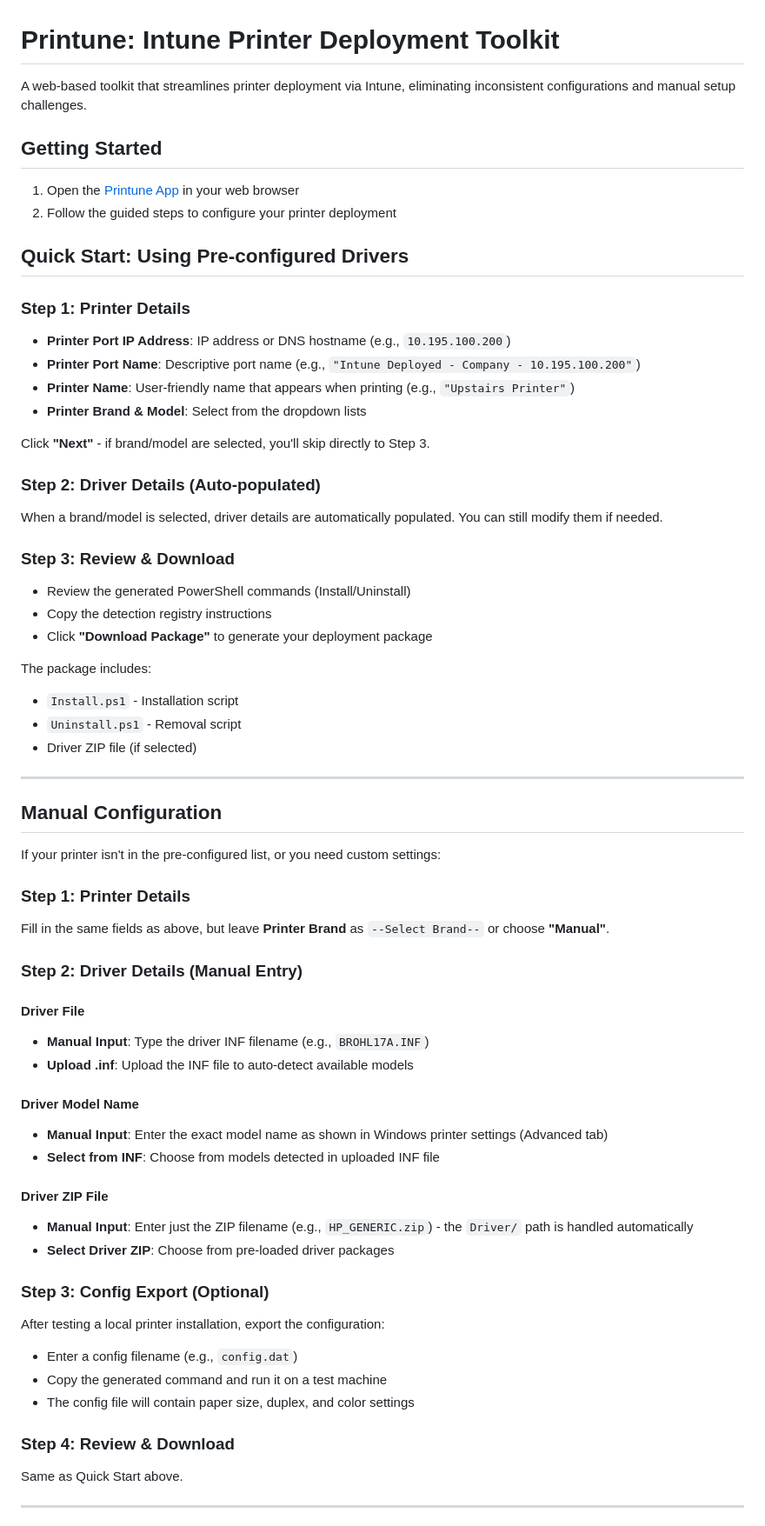
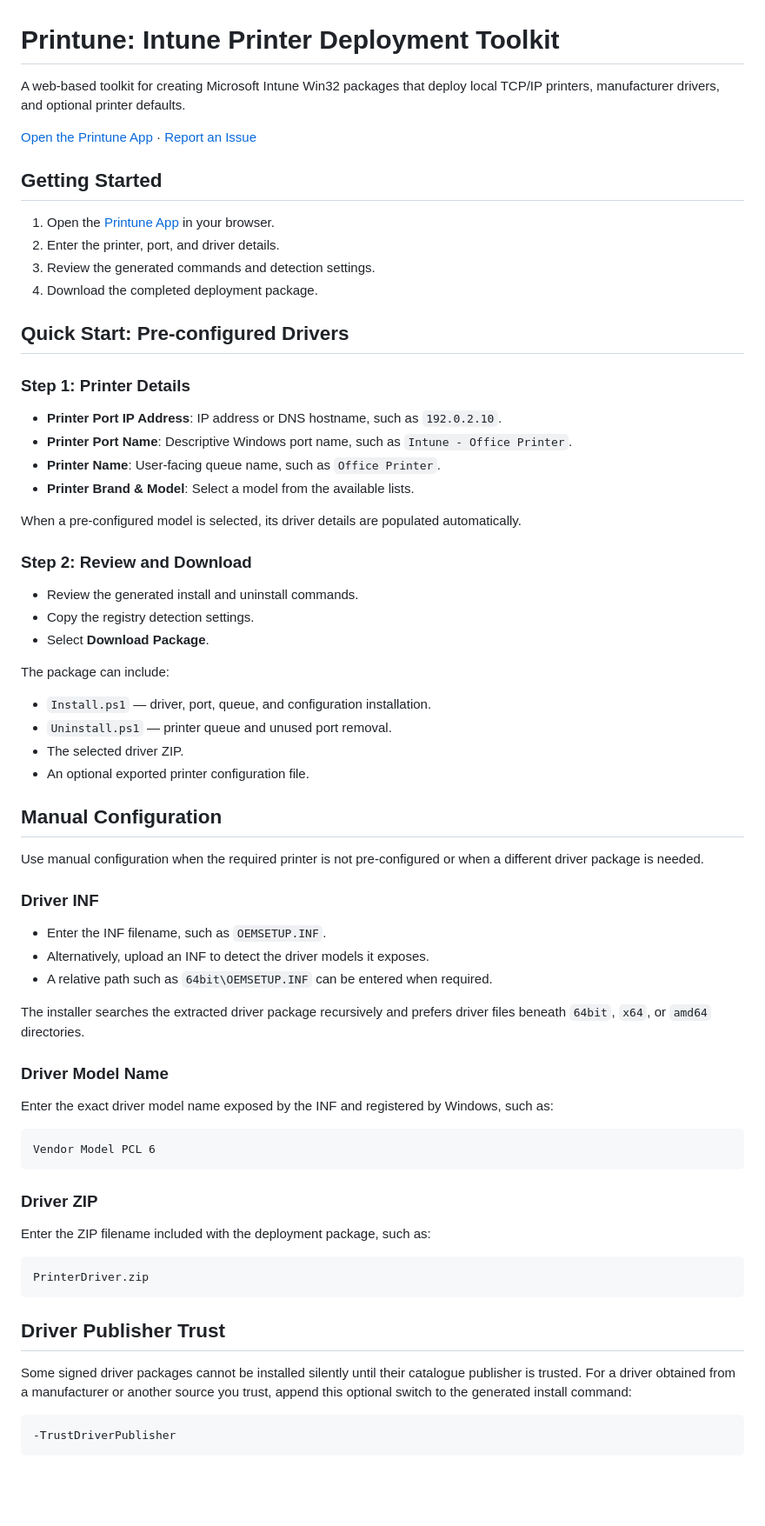
Before and after one commit to NickJongens/Printune, a Markdown page: README.md, the part around one of its changes. Shown at 87% size. Rendered like a GitHub page; blank space fills up the shorter version.

````diff
--- a/README.md
+++ b/README.md
@@ -1,65 +1,73 @@
 # Printune: Intune Printer Deployment Toolkit
 
-A web-based toolkit that streamlines printer deployment via Intune, eliminating inconsistent configurations and manual setup challenges.
+A web-based toolkit for creating Microsoft Intune Win32 packages that deploy local TCP/IP printers, manufacturer drivers, and optional printer defaults.
+
+[Open the Printune App](https://printune.jongens.nz/) · [Report an Issue](https://github.com/NickJongens/Printune/issues)
 
 ## Getting Started
 
-1. Open the [Printune App](https://printune.jongens.nz) in your web browser
-2. Follow the guided steps to configure your printer deployment
+1. Open the [Printune App](https://printune.jongens.nz/) in your browser.
+2. Enter the printer, port, and driver details.
+3. Review the generated commands and detection settings.
+4. Download the completed deployment package.
 
-## Quick Start: Using Pre-configured Drivers
+## Quick Start: Pre-configured Drivers
 
 ### Step 1: Printer Details
-- **Printer Port IP Address**: IP address or DNS hostname (e.g., `10.195.100.200`)
-- **Printer Port Name**: Descriptive port name (e.g., `"Intune Deployed - Company - 10.195.100.200"`)
-- **Printer Name**: User-friendly name that appears when printing (e.g., `"Upstairs Printer"`)
-- **Printer Brand & Model**: Select from the dropdown lists
 
-Click **"Next"** - if brand/model are selected, you'll skip directly to Step 3.
+- **Printer Port IP Address**: IP address or DNS hostname, such as `192.0.2.10`.
+- **Printer Port Name**: Descriptive Windows port name, such as `Intune - Office Printer`.
+- **Printer Name**: User-facing queue name, such as `Office Printer`.
+- **Printer Brand & Model**: Select a model from the available lists.
 
-### Step 2: Driver Details (Auto-populated)
-When a brand/model is selected, driver details are automatically populated. You can still modify them if needed.
+When a pre-configured model is selected, its driver details are populated automatically.
 
-### Step 3: Review & Download
-- Review the generated PowerShell commands (Install/Uninstall)
-- Copy the detection registry instructions
-- Click **"Download Package"** to generate your deployment package
+### Step 2: Review and Download
 
-The package includes:
-- `Install.ps1` - Installation script
-- `Uninstall.ps1` - Removal script
-- Driver ZIP file (if selected)
+- Review the generated install and uninstall commands.
+- Copy the registry detection settings.
+- Select **Download Package**.
 
----
+The package can include:
+
+- `Install.ps1` — driver, port, queue, and configuration installation.
+- `Uninstall.ps1` — printer queue and unused port removal.
+- The selected driver ZIP.
+- An optional exported printer configuration file.
 
 ## Manual Configuration
 
-If your printer isn't in the pre-configured list, or you need custom settings:
+Use manual configuration when the required printer is not pre-configured or when a different driver package is needed.
 
-### Step 1: Printer Details
-Fill in the same fields as above, but leave **Printer Brand** as `--Select Brand--` or choose **"Manual"**.
+### Driver INF
 
-### Step 2: Driver Details (Manual Entry)
+- Enter the INF filename, such as `OEMSETUP.INF`.
+- Alternatively, upload an INF to detect the driver models it exposes.
+- A relative path such as `64bit\OEMSETUP.INF` can be entered when required.
 
-#### Driver File
-- **Manual Input**: Type the driver INF filename (e.g., `BROHL17A.INF`)
-- **Upload .inf**: Upload the INF file to auto-detect available models
+The installer searches the extracted driver package recursively and prefers driver files beneath `64bit`, `x64`, or `amd64` directories.
 
-#### Driver Model Name
-- **Manual Input**: Enter the exact model name as shown in Windows printer settings (Advanced tab)
-- **Select from INF**: Choose from models detected in uploaded INF file
+### Driver Model Name
 
-#### Driver ZIP File
-- **Manual Input**: Enter just the ZIP filename (e.g., `HP_GENERIC.zip`) - the `Driver/` path is handled automatically
-- **Select Driver ZIP**: Choose from pre-loaded driver packages
+Enter the exact driver model name exposed by the INF and registered by Windows, such as:
 
-### Step 3: Config Export (Optional)
-After testing a local printer installation, export the configuration:
-- Enter a config filename (e.g., `config.dat`)
-- Copy the generated command and run it on a test machine
-- The config file will contain paper size, duplex, and color settings
+```text
+Vendor Model PCL 6
+```
 
-### Step 4: Review & Download
-Same as Quick Start above.
+### Driver ZIP
 
----
+Enter the ZIP filename included with the deployment package, such as:
+
+```text
+PrinterDriver.zip
+```
+
+## Driver Publisher Trust
+
+Some signed driver packages cannot be installed silently until their catalogue publisher is trusted. For a driver obtained from a manufacturer or another source you trust, append this optional switch to the generated install command:
+
+```text
+-TrustDriverPublisher
+```
+
````
Also changed, not shown: other parts of README.md (+135 -12 lines).
